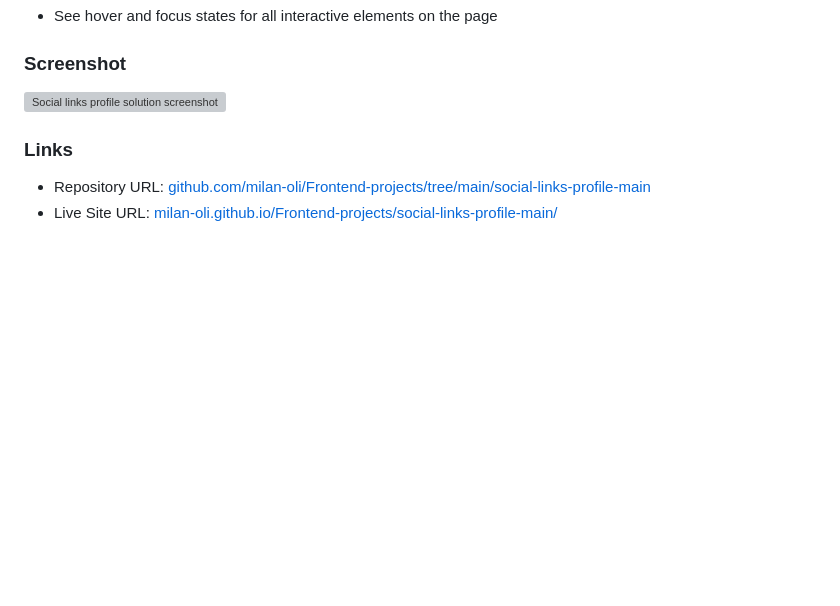
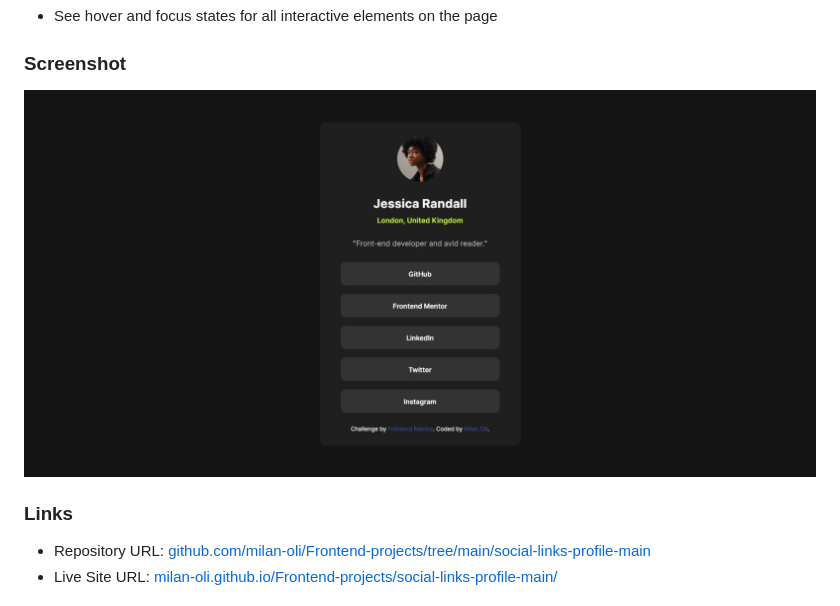
Before and after one commit to milan-oli/Frontend-projects, a Markdown page: social-links-profile-main/README.md, the part around the change. Drawn GitHub-style; blank space fills up the shorter version; grey boxes are pictures that could not be loaded.

Commit message:
Change screenshot file extension to .jpeg
Updated image file extension from .jpg to .jpeg in README.

```diff
--- a/social-links-profile-main/README.md
+++ b/social-links-profile-main/README.md
@@ -25,7 +25,7 @@ Users should be able to:
 
 ### Screenshot
 
-![Social links profile solution screenshot](./preview.jpg)
+![Social links profile solution screenshot](./preview.jpeg)
 
 ### Links
 
```
